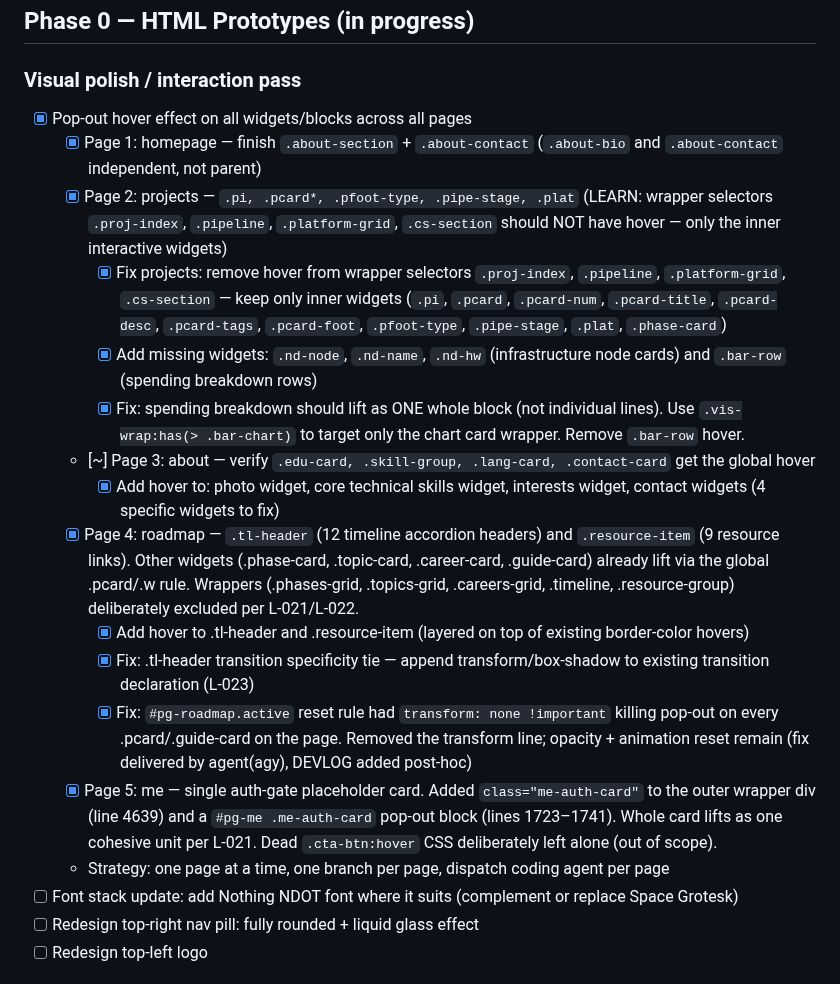
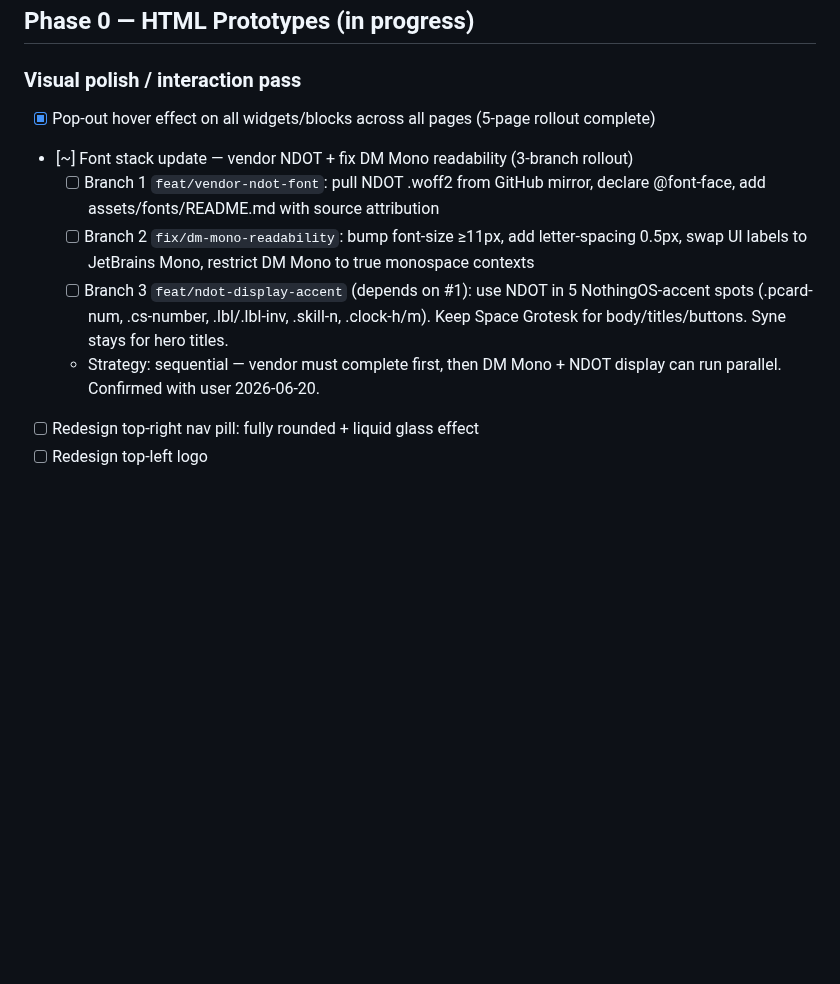
Before and after one commit to vkkatariya/vkkatariya.github.io, a Markdown page: tasks/todo.md, the part around the change. GitHub-like rendering; blank space fills up the shorter version.

Commit message:
chore(tasks): add font stack update — 3-branch NDOT vendor + DM Mono readability fix

```diff
--- a/tasks/todo.md
+++ b/tasks/todo.md
@@ -15,21 +15,12 @@
 ## Phase 0 — HTML Prototypes (in progress)
 
 ### Visual polish / interaction pass
-- [x] Pop-out hover effect on all widgets/blocks across all pages
-  - [x] Page 1: homepage — finish `.about-section` + `.about-contact` (`.about-bio` and `.about-contact` independent, not parent)
-  - [x] Page 2: projects — `.pi, .pcard*, .pfoot-type, .pipe-stage, .plat` (LEARN: wrapper selectors `.proj-index`, `.pipeline`, `.platform-grid`, `.cs-section` should NOT have hover — only the inner interactive widgets)
-    - [x] Fix projects: remove hover from wrapper selectors `.proj-index`, `.pipeline`, `.platform-grid`, `.cs-section` — keep only inner widgets (`.pi`, `.pcard`, `.pcard-num`, `.pcard-title`, `.pcard-desc`, `.pcard-tags`, `.pcard-foot`, `.pfoot-type`, `.pipe-stage`, `.plat`, `.phase-card`)
-    - [x] Add missing widgets: `.nd-node`, `.nd-name`, `.nd-hw` (infrastructure node cards) and `.bar-row` (spending breakdown rows)
-    - [x] Fix: spending breakdown should lift as ONE whole block (not individual lines). Use `.vis-wrap:has(> .bar-chart)` to target only the chart card wrapper. Remove `.bar-row` hover.
-  - [~] Page 3: about — verify `.edu-card, .skill-group, .lang-card, .contact-card` get the global hover
-    - [x] Add hover to: photo widget, core technical skills widget, interests widget, contact widgets (4 specific widgets to fix)
-  - [x] Page 4: roadmap — `.tl-header` (12 timeline accordion headers) and `.resource-item` (9 resource links). Other widgets (.phase-card, .topic-card, .career-card, .guide-card) already lift via the global .pcard/.w rule. Wrappers (.phases-grid, .topics-grid, .careers-grid, .timeline, .resource-group) deliberately excluded per L-021/L-022.
-    - [x] Add hover to .tl-header and .resource-item (layered on top of existing border-color hovers)
-    - [x] Fix: .tl-header transition specificity tie — append transform/box-shadow to existing transition declaration (L-023)
-    - [x] Fix: `#pg-roadmap.active` reset rule had `transform: none !important` killing pop-out on every .pcard/.guide-card on the page. Removed the transform line; opacity + animation reset remain (fix delivered by agent(agy), DEVLOG added post-hoc)
-  - [x] Page 5: me — single auth-gate placeholder card. Added `class="me-auth-card"` to the outer wrapper div (line 4639) and a `#pg-me .me-auth-card` pop-out block (lines 1723–1741). Whole card lifts as one cohesive unit per L-021. Dead `.cta-btn:hover` CSS deliberately left alone (out of scope).
-  - Strategy: one page at a time, one branch per page, dispatch coding agent per page
-- [ ] Font stack update: add Nothing NDOT font where it suits (complement or replace Space Grotesk)
+- [x] Pop-out hover effect on all widgets/blocks across all pages (5-page rollout complete)
+- [~] Font stack update — vendor NDOT + fix DM Mono readability (3-branch rollout)
+  - [ ] Branch 1 `feat/vendor-ndot-font`: pull NDOT .woff2 from GitHub mirror, declare @font-face, add assets/fonts/README.md with source attribution
+  - [ ] Branch 2 `fix/dm-mono-readability`: bump font-size ≥11px, add letter-spacing 0.5px, swap UI labels to JetBrains Mono, restrict DM Mono to true monospace contexts
+  - [ ] Branch 3 `feat/ndot-display-accent` (depends on #1): use NDOT in 5 NothingOS-accent spots (.pcard-num, .cs-number, .lbl/.lbl-inv, .skill-n, .clock-h/m). Keep Space Grotesk for body/titles/buttons. Syne stays for hero titles.
+  - Strategy: sequential — vendor must complete first, then DM Mono + NDOT display can run parallel. Confirmed with user 2026-06-20.
 - [ ] Redesign top-right nav pill: fully rounded + liquid glass effect
 - [ ] Redesign top-left logo
 
```
